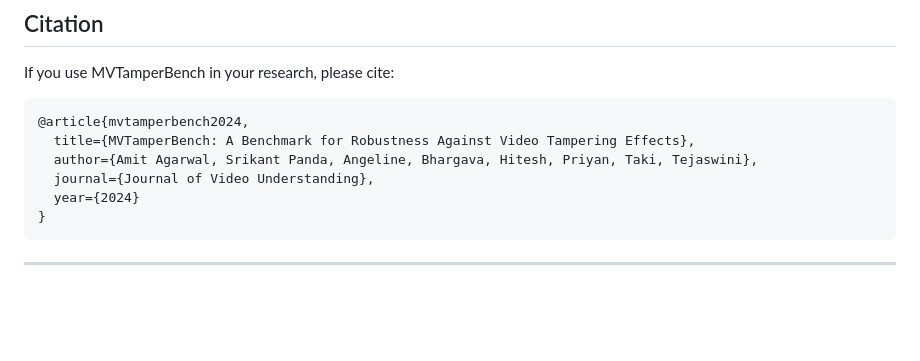
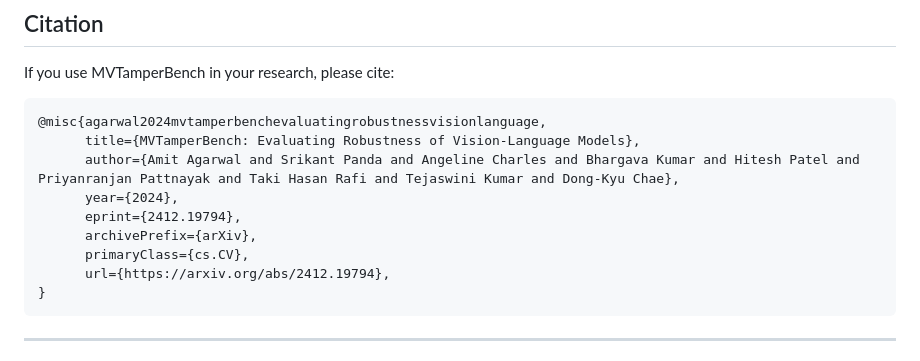
Before and after one commit to amitbcp/MVTamperBench, a Markdown page: README.md, the part around the change. GitHub-like rendering; blank space fills up the shorter version.

````diff
--- a/README.md
+++ b/README.md
@@ -121,11 +121,14 @@ MVBench-Dataset/
 ## Citation
 If you use MVTamperBench in your research, please cite:
 ```bibtex
-@article{mvtamperbench2024,
-  title={MVTamperBench: A Benchmark for Robustness Against Video Tampering Effects},
-  author={Amit Agarwal, Srikant Panda, Angeline, Bhargava, Hitesh, Priyan, Taki, Tejaswini},
-  journal={Journal of Video Understanding},
-  year={2024}
+@misc{agarwal2024mvtamperbenchevaluatingrobustnessvisionlanguage,
+      title={MVTamperBench: Evaluating Robustness of Vision-Language Models},
+      author={Amit Agarwal and Srikant Panda and Angeline Charles and Bhargava Kumar and Hitesh Patel and Priyanranjan Pattnayak and Taki Hasan Rafi and Tejaswini Kumar and Dong-Kyu Chae},
+      year={2024},
+      eprint={2412.19794},
+      archivePrefix={arXiv},
+      primaryClass={cs.CV},
+      url={https://arxiv.org/abs/2412.19794},
 }
 ```
 
````
